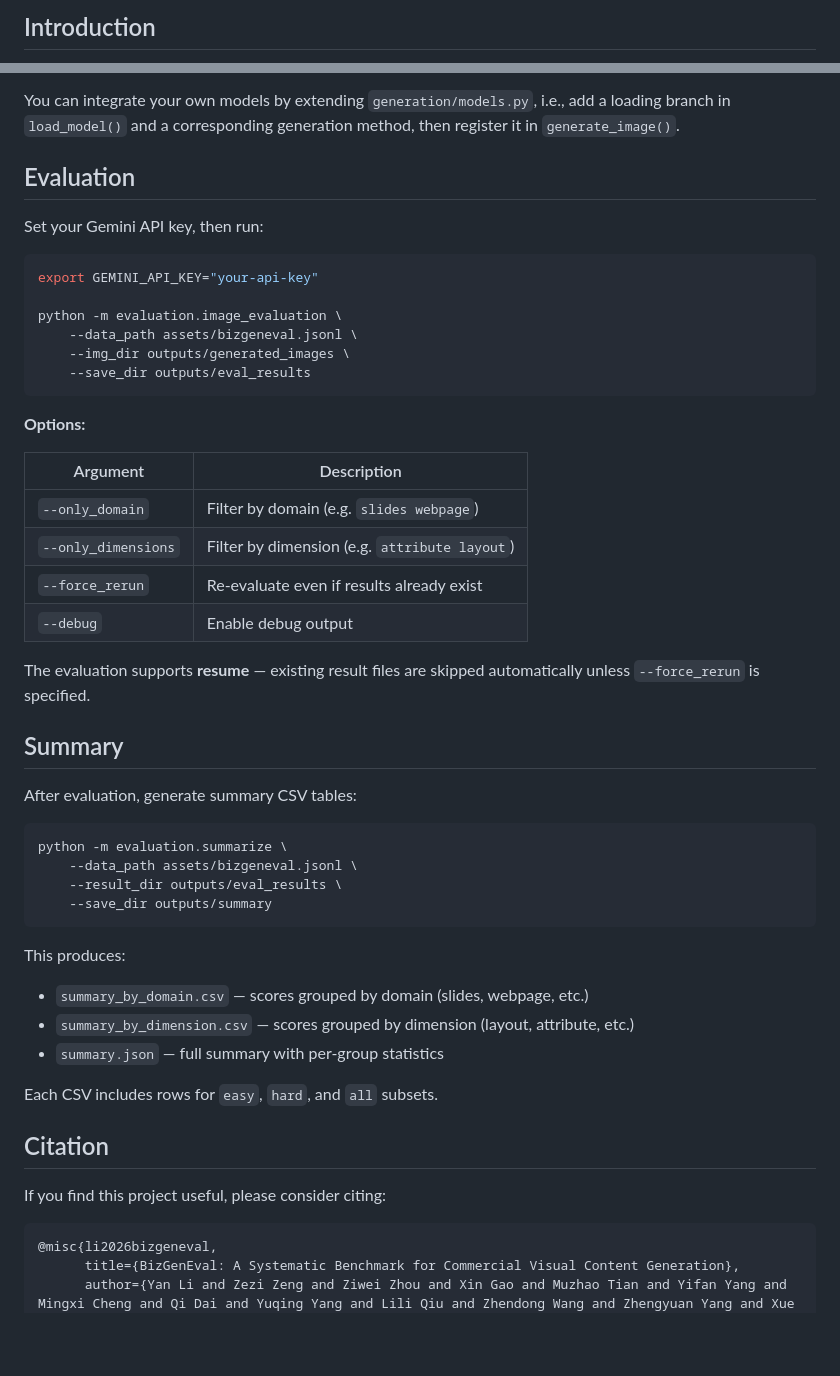
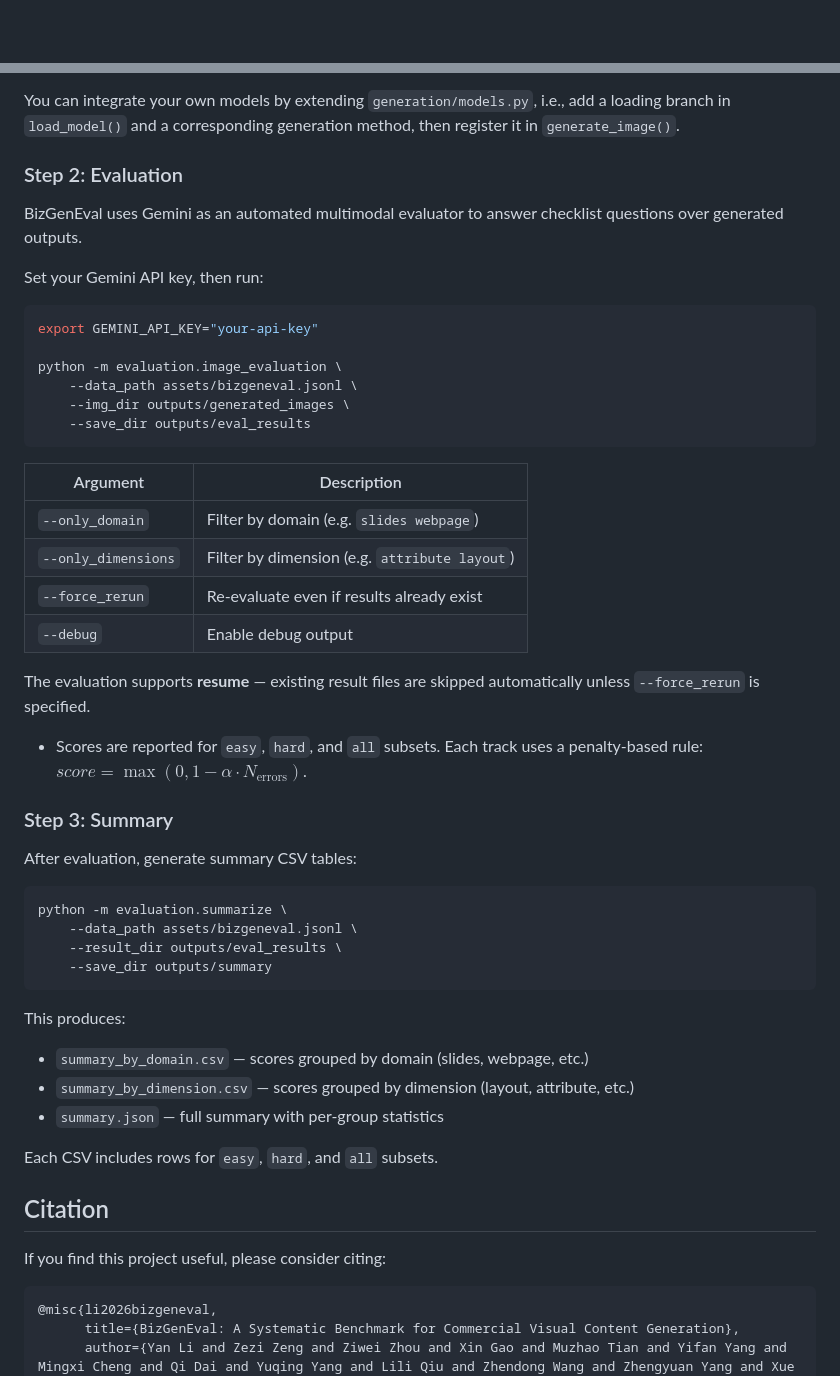
Before and after one commit to microsoft/BizGenEval, a Markdown page: README.md, 2 parts joined by grey strips. Drawn GitHub-style; blank space fills up the shorter version.

````diff
--- a/README.md
+++ b/README.md
@@ -8,4 +31,3 @@
 </p>
 
-## Introduction
 
@@ -63,7 +106,9 @@ The `--resolution_mode` controls how output image dimensions are determined: `co
 
 You can integrate your own models by extending `generation/models.py`, i.e., add a loading branch in `load_model()` and a corresponding generation method, then register it in `generate_image()`.
 
-## Evaluation
+### Step 2: Evaluation
+
+BizGenEval uses Gemini as an automated multimodal evaluator to answer checklist questions over generated outputs.
 
 Set your Gemini API key, then run:
 
@@ -76,8 +121,6 @@ python -m evaluation.image_evaluation \
     --save_dir outputs/eval_results
 ```
 
-**Options:**
-
 | Argument | Description |
 |---|---|
 | `--only_domain` | Filter by domain (e.g. `slides webpage`) |
@@ -85,10 +128,12 @@ python -m evaluation.image_evaluation \
 | `--force_rerun` | Re-evaluate even if results already exist |
 | `--debug` | Enable debug output |
 
-The evaluation supports **resume** — existing result files are skipped automatically
-unless `--force_rerun` is specified.
+The evaluation supports **resume** — existing result files are skipped automatically unless `--force_rerun` is specified.
 
-## Summary
+- Scores are reported for `easy`, `hard`, and `all` subsets.
+ Each track uses a penalty-based rule: $score = \max(0, 1 - \alpha \cdot N_{\text{errors}})$.
+
+### Step 3: Summary
 
 After evaluation, generate summary CSV tables:
 
@@ -100,6 +145,7 @@ python -m evaluation.summarize \
 ```
 
 This produces:
+
 - `summary_by_domain.csv` — scores grouped by domain (slides, webpage, etc.)
 - `summary_by_dimension.csv` — scores grouped by dimension (layout, attribute, etc.)
 - `summary.json` — full summary with per-group statistics
@@ -110,7 +156,7 @@ Each CSV includes rows for `easy`, `hard`, and `all` subsets.
 
 If you find this project useful, please consider citing:
 
-```
+```bibtex
 @misc{li2026bizgeneval,
       title={BizGenEval: A Systematic Benchmark for Commercial Visual Content Generation},
       author={Yan Li and Zezi Zeng and Ziwei Zhou and Xin Gao and Muzhao Tian and Yifan Yang and Mingxi Cheng and Qi Dai and Yuqing Yang and Lili Qiu and Zhendong Wang and Zhengyuan Yang and Xue Yang and Lijuan Wang and Ji Li and Chong Luo},
````
Also changed, not shown: other parts of README.md (+59 -15 lines).
